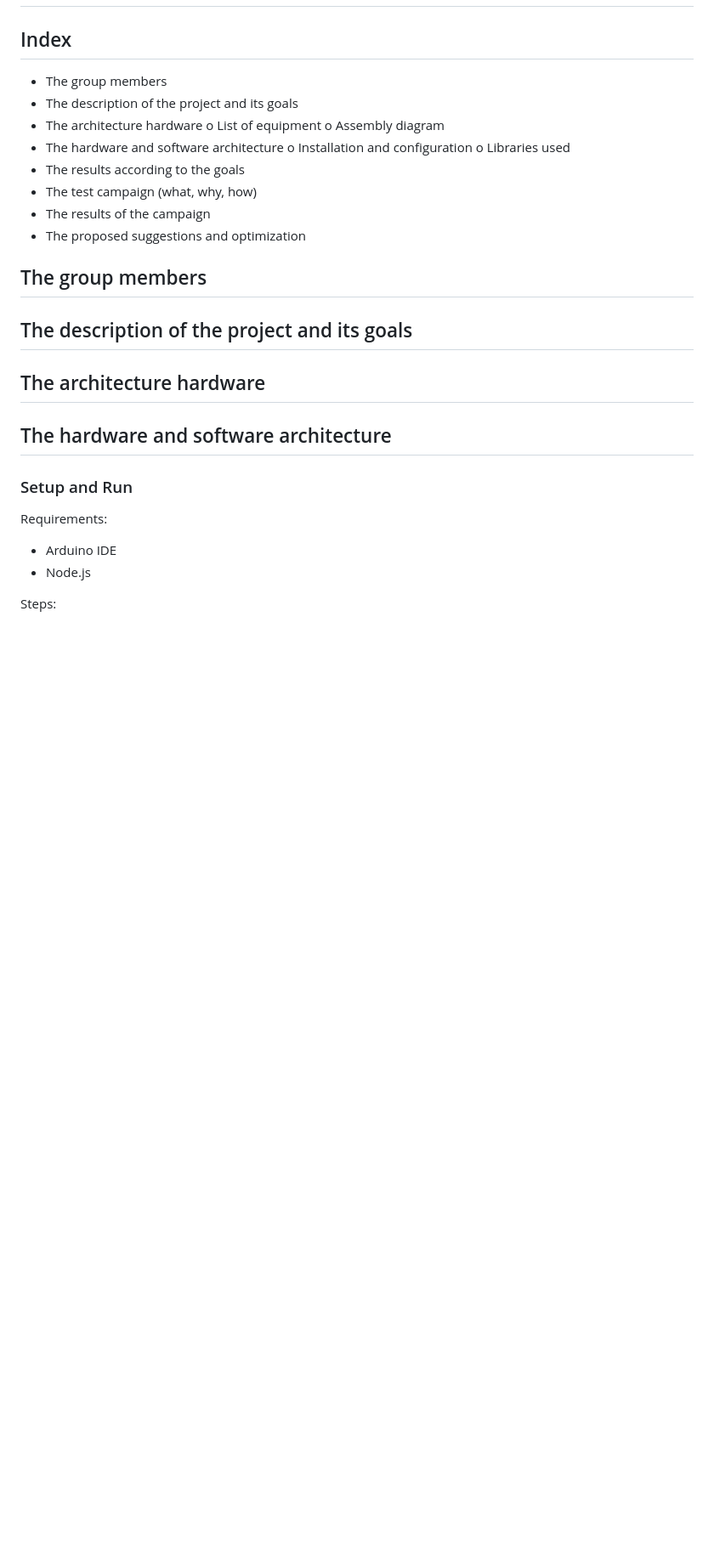
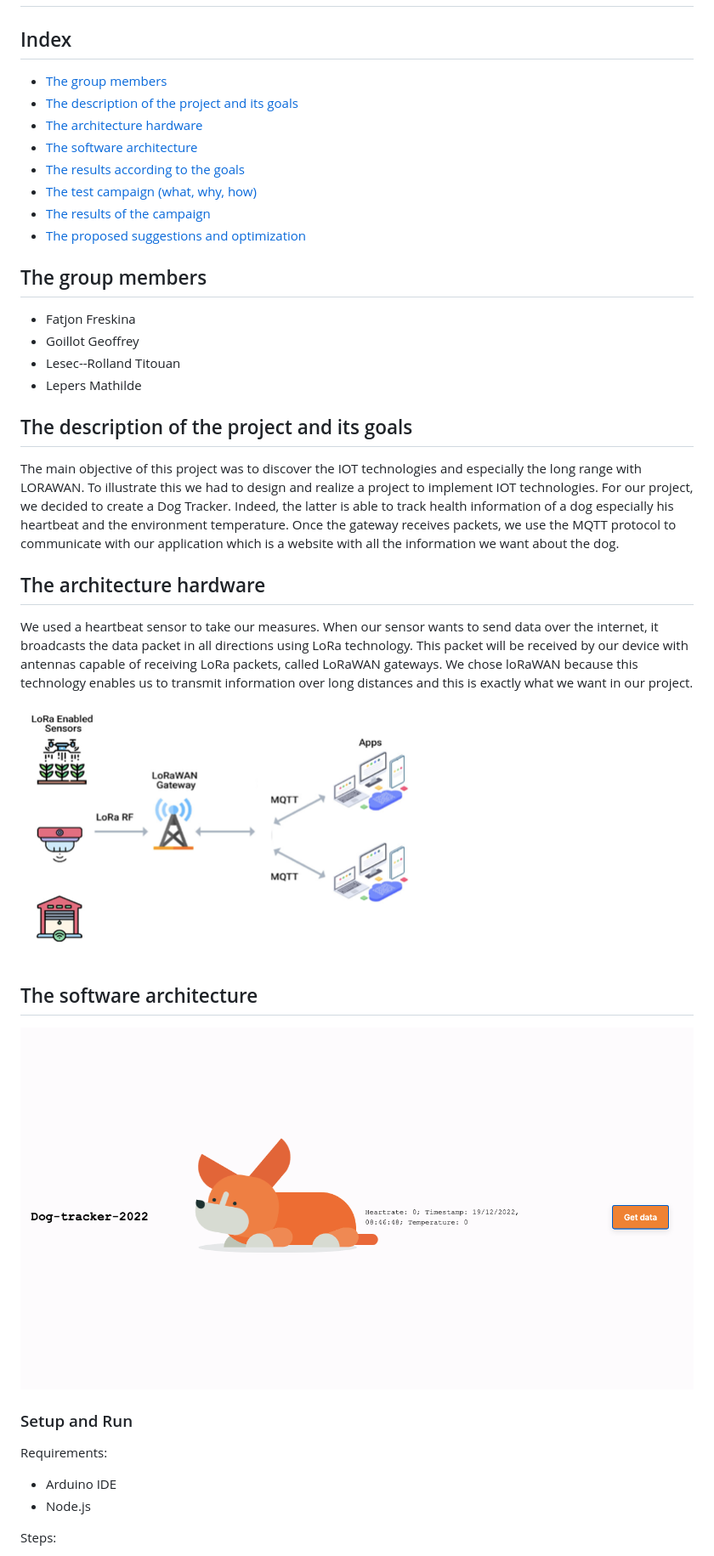
Before and after one commit to fatjonfreskina/Dog-Tracker, a Markdown page: README.md, the part around the change printed below. Shown: that part at 85% size. Drawn GitHub-style; pictures changed too: images/Schermata 2022-12-19 alle 09.24.15.png (added); blank space fills up the shorter version.

```diff
--- a/README.md
+++ b/README.md
@@ -2,26 +2,37 @@
 
 ## Index
 
-- The group members
-- The description of the project and its goals
-- The architecture hardware
-o List of equipment
-o Assembly diagram
-- The hardware and software architecture
-o Installation and configuration
-o Libraries used
-- The results according to the goals
-- The test campaign (what, why, how)
-- The results of the campaign
-- The proposed suggestions and optimization
+- [The group members](#the-group-members)
+- [The description of the project and its goals](#the-description-of-the-project-and-its-goals)
+- [The architecture hardware](#the-architecture-hardware)
+- [The software architecture](#the-software-architecture)
+- [The results according to the goals](#the-results-according-to-the-goals)
+- [The test campaign (what, why, how)](#the-test-campaign-what-why-how)
+- [The results of the campaign](#the-results-according-to-the-goals)
+- [The proposed suggestions and optimization](#the-proposed-suggestions-and-optimization)
 
 ## The group members
 
+- Fatjon Freskina
+- Goillot Geoffrey
+- Lesec--Rolland Titouan
+- Lepers Mathilde
+
 ## The description of the project and its goals
+
+The main objective of this project was to discover the IOT technologies and especially the long range with LORAWAN. To illustrate this we had to design and realize a project to implement IOT technologies.
+For our project, we decided to create a Dog Tracker. Indeed, the latter is able to track health information of a dog especially his heartbeat and the environment temperature.
+Once the gateway receives packets, we use the MQTT protocol to communicate with our application which is a website with all the information we want about the dog.
 
 ## The architecture hardware
 
-## The hardware and software architecture
+We used a heartbeat sensor to take our measures. When our sensor wants to send data over the internet, it broadcasts the data packet in all directions using LoRa technology. This packet will be received by our device with antennas capable of receiving LoRa packets, called LoRaWAN gateways. We chose loRaWAN because this technology enables us to transmit information over long distances and this is exactly what we want in our project.
+
+![tit1](/images/Schermata%202022-12-19%20alle%2009.24.15.png)
+
+## The software architecture
+
+![homepage](/images/Homepage.png)
 
 ### Setup and Run
 
```
Also changed, not shown: other parts of README.md (+13 -1 lines).
